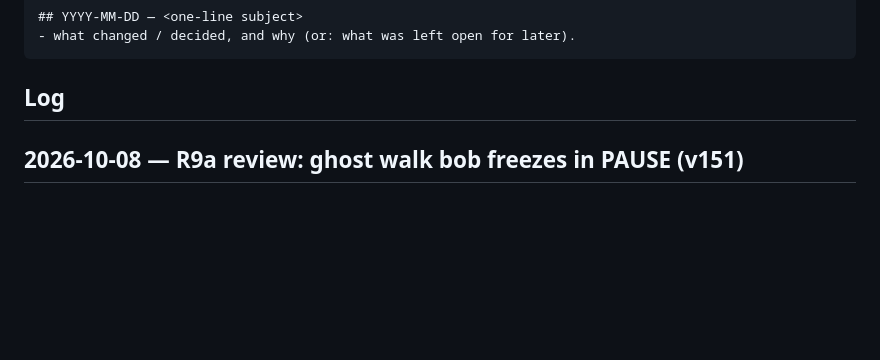
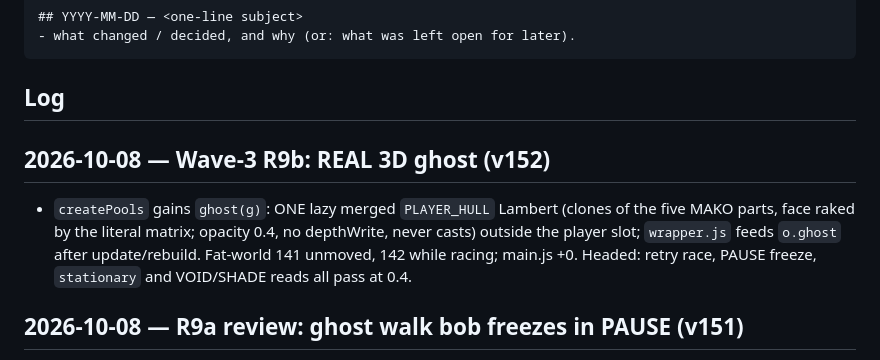
Before and after one commit to HMarzban/fusegrid, a Markdown page: MEMORY.md, the part around the change. Rendered like a GitHub page; blank space fills up the shorter version.

Commit message:
Log wave-3 R9b 3D ghost in MEMORY.md.
Co-Authored-By: Claude Opus 5.5 <noreply@anthropic.com>

````diff
--- a/MEMORY.md
+++ b/MEMORY.md
@@ -15,6 +15,9 @@ append an entry when it makes a non-trivial change.
 ```
 
 ## Log
+
+## 2026-10-08 — Wave-3 R9b: REAL 3D ghost (v152)
+- `createPools` gains `ghost(g)`: ONE lazy merged `PLAYER_HULL` Lambert (clones of the five MAKO parts, face raked by the literal matrix; opacity 0.4, no depthWrite, never casts) outside the player slot; `wrapper.js` feeds `o.ghost` after update/rebuild. Fat-world 141 unmoved, 142 while racing; main.js +0. Headed: retry race, PAUSE freeze, `stationary` and VOID/SHADE reads all pass at 0.4.
 
 ## 2026-10-08 — R9a review: ghost walk bob freezes in PAUSE (v151)
 - `ghostAt` returns `t: roomT` and `drawGhost` walks on `g.t`, not `world.time`, so PAUSE holds the bob. The fin flick stays on `world.time`. Spec §5.4 ruling added; pinned in ghost.test 9b.
````
